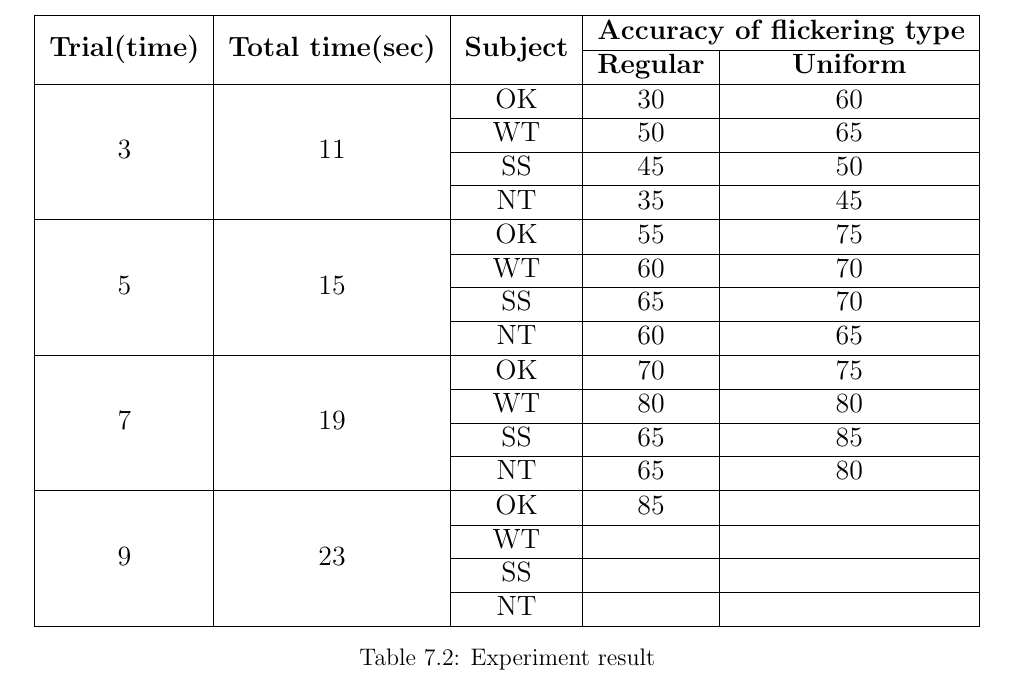
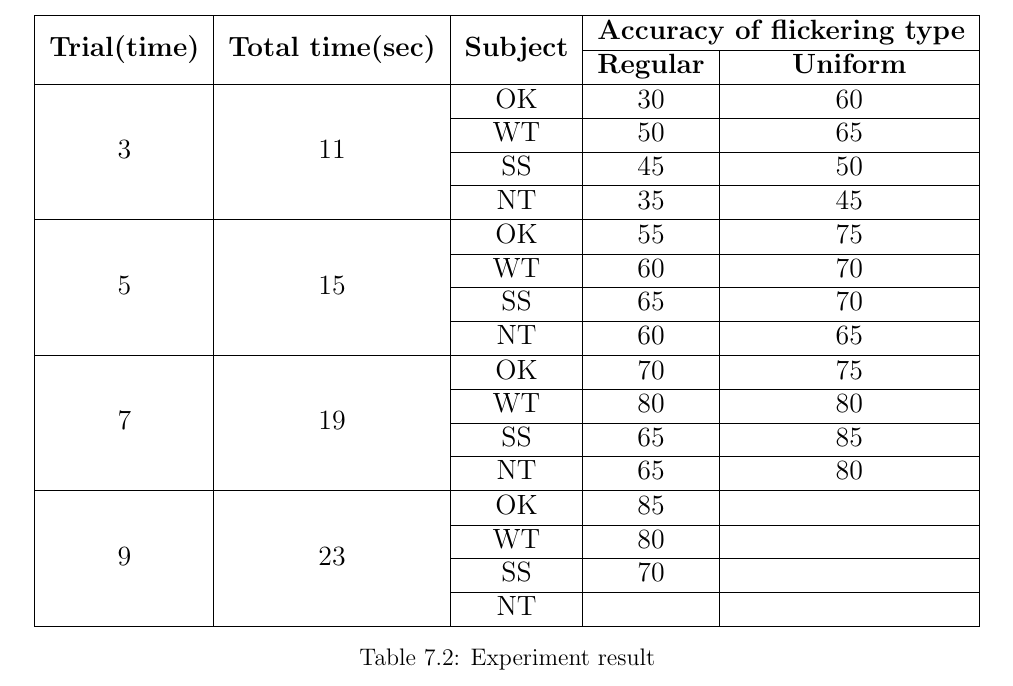
Before and after one commit to ioscarhunter/paper4, a LaTeX thesis (thesis.tex, which reads chapter7/experiment.tex): part of page 64 of 67, cut so that both start at the same text. Compiled offline with pdfLaTeX.

Commit message:
Update on Overleaf.

```diff
--- a/chapter7/experiment.tex
+++ b/chapter7/experiment.tex
@@ -119,8 +119,8 @@ There are 4 parameters. First is flickering type, stimulus, sample length and ep
             \hline
             \multirow{4}{*}{9}&\multirow{4}{*}{23}&OK&85& \\
 			\cline{3-5}
-			&&WT&& \\ \cline{3-5}
-			&&SS&& \\ \cline{3-5}
+			&&WT&80& \\ \cline{3-5}
+			&&SS&70& \\ \cline{3-5}
 			&&NT&& \\
             \hline
 		\end{tabular}
```
